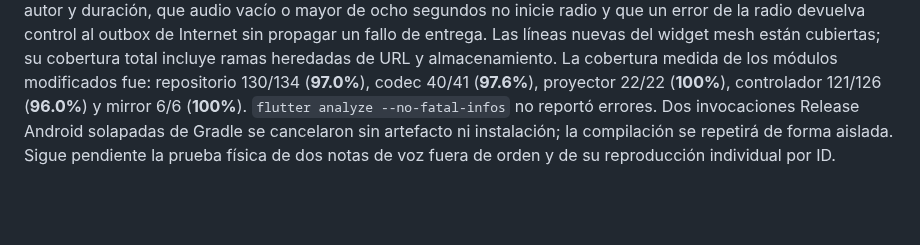
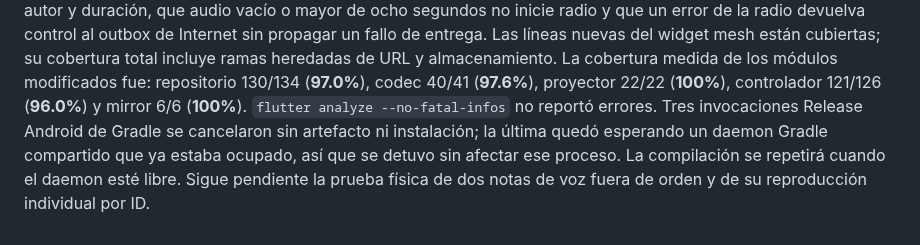
Before and after one commit to Frazko/Mesh-Lab, a Markdown page: docs/progress.md, the part around the change. Drawn GitHub-style; blank space fills up the shorter version.

Commit message:
docs: record blocked isolated release build

```diff
--- a/docs/progress.md
+++ b/docs/progress.md
@@ -1207,8 +1207,9 @@ Las líneas nuevas del widget mesh están cubiertas; su cobertura total incluye
 ramas heredadas de URL y almacenamiento. La cobertura medida de los módulos
 modificados fue: repositorio 130/134 (**97.0%**), codec 40/41 (**97.6%**),
 proyector 22/22 (**100%**), controlador 121/126 (**96.0%**) y mirror 6/6
-(**100%**). `flutter analyze --no-fatal-infos` no reportó errores. Dos
-invocaciones Release Android solapadas de Gradle se cancelaron sin artefacto ni
-instalación; la compilación se repetirá de forma aislada. Sigue pendiente la
-prueba física de dos notas de voz fuera de orden y de su reproducción individual
-por ID.
+(**100%**). `flutter analyze --no-fatal-infos` no reportó errores. Tres
+invocaciones Release Android de Gradle se cancelaron sin artefacto ni
+instalación; la última quedó esperando un daemon Gradle compartido que ya estaba
+ocupado, así que se detuvo sin afectar ese proceso. La compilación se repetirá
+cuando el daemon esté libre. Sigue pendiente la prueba física de dos notas de
+voz fuera de orden y de su reproducción individual por ID.
```
